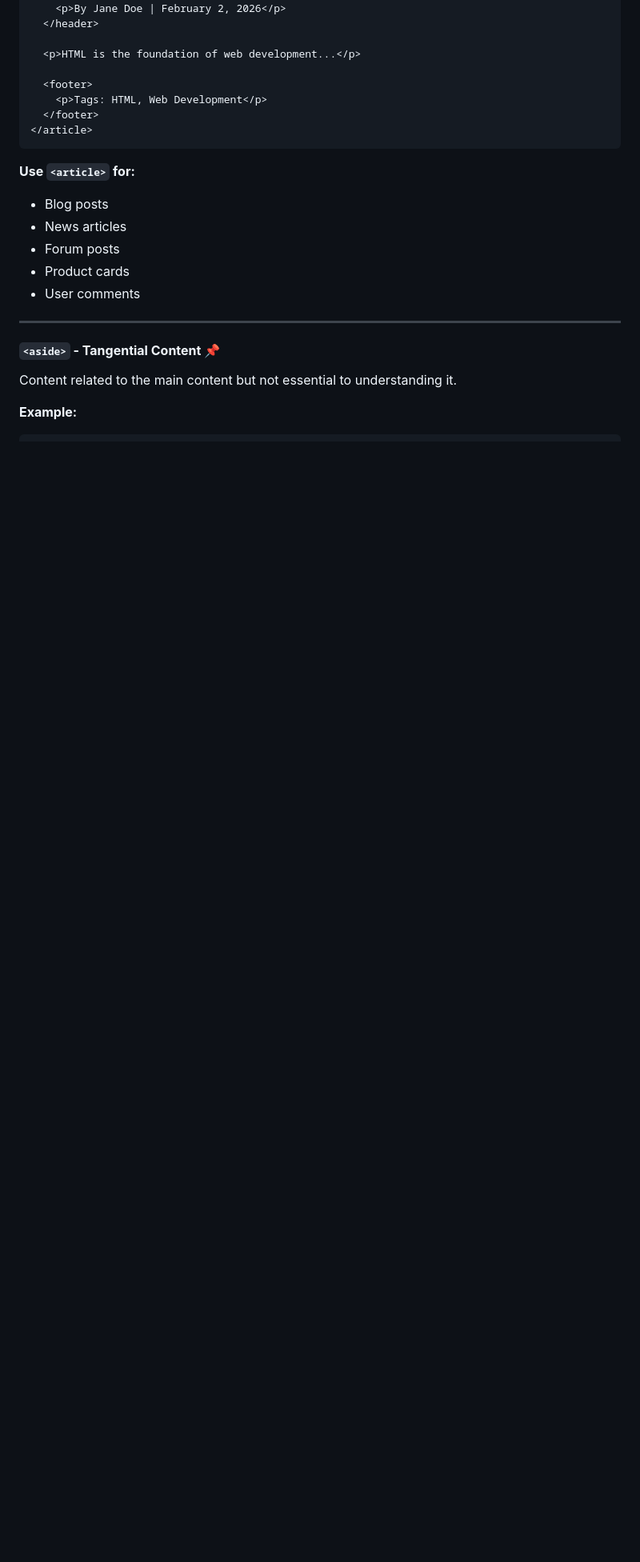
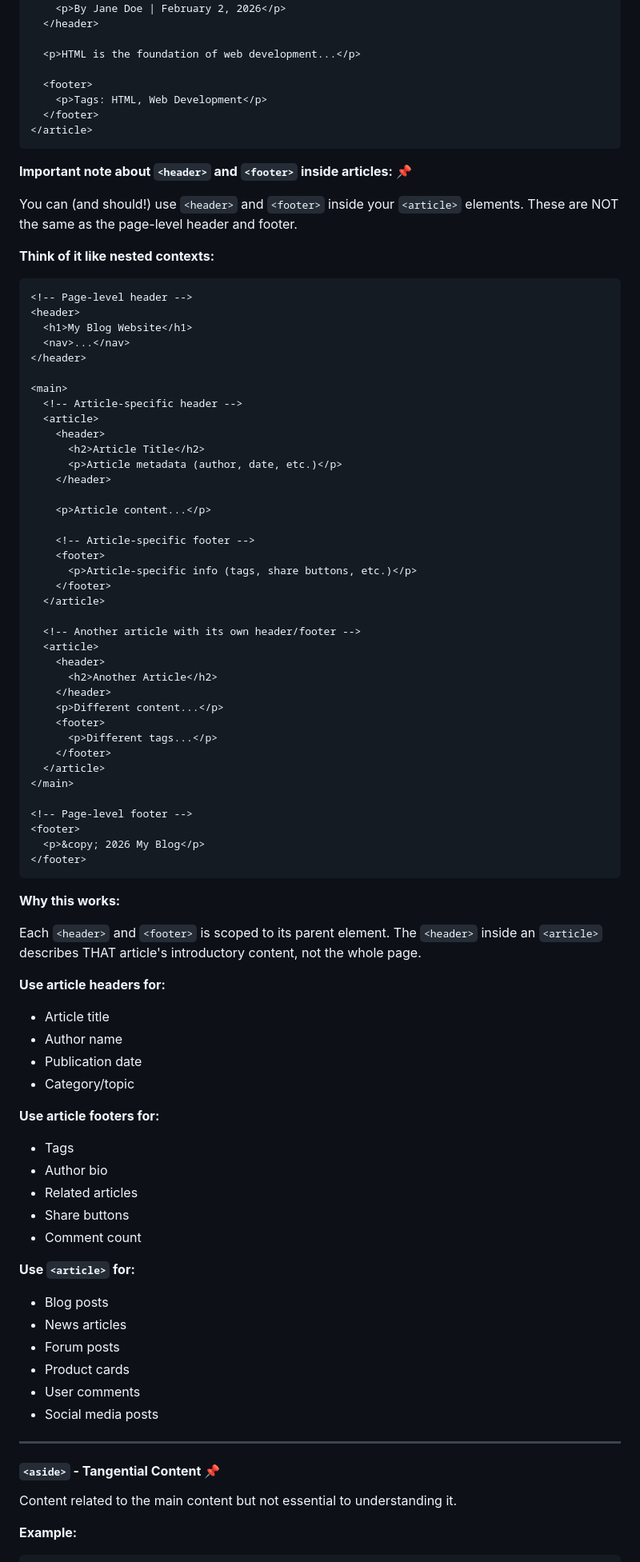
Before and after one commit to miriamRichter94/session-notebook, a Markdown page: additional-notes/html-basics.md, the part around one of its changes. Shown at 80% size. Rendered like a GitHub page; blank space fills up the shorter version.

Commit message:
Update html-basics article information

````diff
--- a/additional-notes/html-basics.md
+++ b/additional-notes/html-basics.md
@@ -1021,6 +1023,72 @@ Content that makes sense on its own, even if removed from the rest of the page.
 </article>
 ```
 
+**Important note about `<header>` and `<footer>` inside articles:** 📌
+
+You can (and should!) use `<header>` and `<footer>` inside your `<article>` elements. These are NOT the same as the page-level header and footer.
+
+**Think of it like nested contexts:**
+
+```html
+<!-- Page-level header -->
+<header>
+  <h1>My Blog Website</h1>
+  <nav>...</nav>
+</header>
+
+<main>
+  <!-- Article-specific header -->
+  <article>
+    <header>
+      <h2>Article Title</h2>
+      <p>Article metadata (author, date, etc.)</p>
+    </header>
+
+    <p>Article content...</p>
+
+    <!-- Article-specific footer -->
+    <footer>
+      <p>Article-specific info (tags, share buttons, etc.)</p>
+    </footer>
+  </article>
+
+  <!-- Another article with its own header/footer -->
+  <article>
+    <header>
+      <h2>Another Article</h2>
+    </header>
+    <p>Different content...</p>
+    <footer>
+      <p>Different tags...</p>
+    </footer>
+  </article>
+</main>
+
+<!-- Page-level footer -->
+<footer>
+  <p>&copy; 2026 My Blog</p>
+</footer>
+```
+
+**Why this works:**
+
+Each `<header>` and `<footer>` is scoped to its parent element. The `<header>` inside an `<article>` describes THAT article's introductory content, not the whole page.
+
+**Use article headers for:**
+
+- Article title
+- Author name
+- Publication date
+- Category/topic
+
+**Use article footers for:**
+
+- Tags
+- Author bio
+- Related articles
+- Share buttons
+- Comment count
+
 **Use `<article>` for:**
 
 - Blog posts
@@ -1028,6 +1096,7 @@ Content that makes sense on its own, even if removed from the rest of the page.
 - Forum posts
 - Product cards
 - User comments
+- Social media posts
 
 ---
 
````
Also changed, not shown: other parts of additional-notes/html-basics.md (+2 -0 lines).
